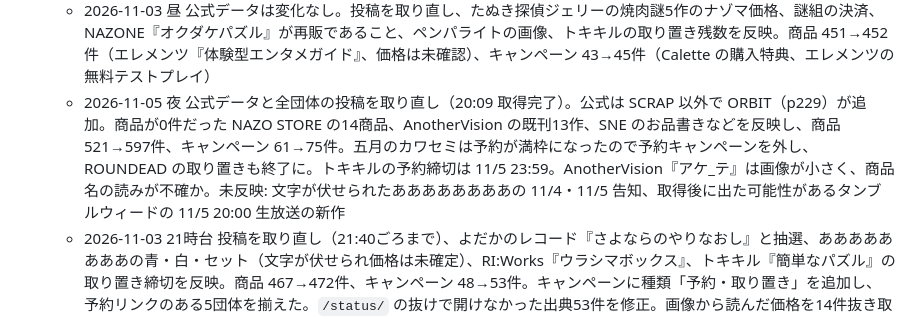
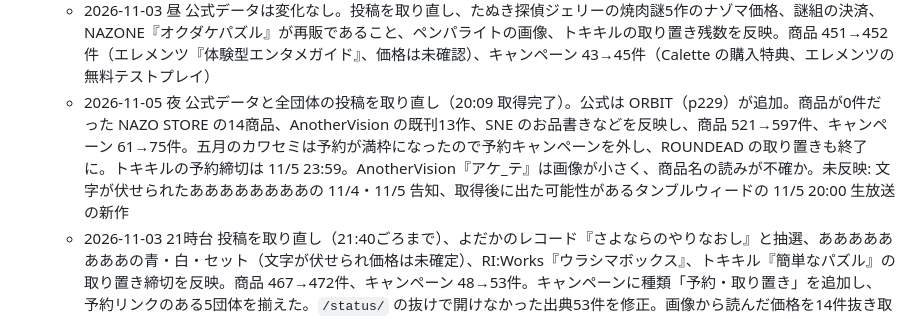
Before and after one commit to yuhi-riddle/nazomarket-2026, a Markdown page: TASKS.md, the part around the change. GitHub-like rendering.

Commit message:
docs: 11月5日の進捗の記述を修正
Co-Authored-By: Claude Opus 5.5 <noreply@anthropic.com>

```diff
--- a/TASKS.md
+++ b/TASKS.md
@@ -28,7 +28,7 @@
   - 2026-11-02 画像のない商品100件を、団体の公式ショップ・作品ページ・本人の投稿（商品名で過去までさかのぼり）で探し直した。画像あり 288→343/388。残り45件は商品単体の画像が見つからない（SCRAP の Mystery for You・パズバコなど、お品書きの集合画像のみの団体）。一覧は COVERAGE.md の「画像のない商品」
   - 2026-11-02 夜 公式データと全団体の投稿を取り直した。公式は SCRAP の p29 が追加、p18 がピックアップから外れた。今日公開のお品書きで商品 388→446件、画像あり 343→380件、商品のある団体 75→76（Flambeur's Coin の修正版を反映）、キャンペーン2件追加。ナゾトキゼペッツの価格欠けも埋めた。@SNE_BG と @bar_singles は投稿を取得できていない
   - 2026-11-03 昼 公式データは変化なし。投稿を取り直し、たぬき探偵ジェリーの焼肉謎5作のナゾマ価格、謎組の決済、NAZONE『オクダケパズル』が再販であること、ペンパライトの画像、トキキルの取り置き残数を反映。商品 451→452件（エレメンツ『体験型エンタメガイド』、価格は未確認）、キャンペーン 43→45件（Calette の購入特典、エレメンツの無料テストプレイ）
-  - 2026-11-05 夜 公式データと全団体の投稿を取り直し（20:09 取得完了）。公式は SCRAP 以外で ORBIT（p229）が追加。商品が0件だった NAZO STORE の14商品、AnotherVision の既刊13作、SNE のお品書きなどを反映し、商品 521→597件、キャンペーン 61→75件。五月のカワセミは予約が満枠になったので予約キャンペーンを外し、ROUNDEAD の取り置きも終了に。トキキルの予約締切は 11/5 23:59。AnotherVision『アケ_テ』は画像が小さく、商品名の読みが不確か。未反映: 文字が伏せられたああああああああの 11/4・11/5 告知、取得後に出た可能性があるタンブルウィードの 11/5 20:00 生放送の新作
+  - 2026-11-05 夜 公式データと全団体の投稿を取り直し（20:09 取得完了）。公式は ORBIT（p229）が追加。商品が0件だった NAZO STORE の14商品、AnotherVision の既刊13作、SNE のお品書きなどを反映し、商品 521→597件、キャンペーン 61→75件。五月のカワセミは予約が満枠になったので予約キャンペーンを外し、ROUNDEAD の取り置きも終了に。トキキルの予約締切は 11/5 23:59。AnotherVision『アケ_テ』は画像が小さく、商品名の読みが不確か。未反映: 文字が伏せられたああああああああの 11/4・11/5 告知、取得後に出た可能性があるタンブルウィードの 11/5 20:00 生放送の新作
   - 2026-11-03 21時台 投稿を取り直し（21:40ごろまで）、よだかのレコード『さよならのやりなおし』と抽選、ああああああああの青・白・セット（文字が伏せられ価格は未確定）、RI:Works『ウラシマボックス』、トキキル『簡単なパズル』の取り置き締切を反映。商品 467→472件、キャンペーン 48→53件。キャンペーンに種類「予約・取り置き」を追加し、予約リンクのある5団体を揃えた。`/status/` の抜けで開けなかった出典53件を修正。画像から読んだ価格を14件抜き取り、14件とも一致。本文に告知語がない未参照の画像つき投稿（10/1以降858件）は機械で拾えないので全部は読めていない
   - 2026-11-03 20時台 投稿を取り直し（20:40ごろまで）、site：Arcana の4商品とセット割、JOKER PROJECT『クリアファイル謎1』のリニューアルを反映。商品 463→467件、キャンペーン 47→48件。N@ZO LAB の新作発表はこの時点で未投稿
   - 2026-11-03 夜 投稿を取り直し（19:30ごろまで）、RIDDLER『リドラコレクション』の価格を本人の告知で確認。エフェックス『ミステリーポットラック』、ナゾトキアドベンチャー3商品、Calette『時間割泥棒 トルノダーからの脱出』、Xcape『謎掛けラビリンス』、N@ZO LAB『十六夜絵図』を追加し、商品 456→463件、キャンペーン 45→47件。投稿の本文に書かれた部数を見直し、トキキルの拡張版の当日分と折り鶴謎の羽数を追加。画像にだけ書かれた部数は見直していない。直前に見直す先: site：Arcana の 11/3 20:00 情報解禁、N@ZO LAB の 11/3 夜の新作発表
```
